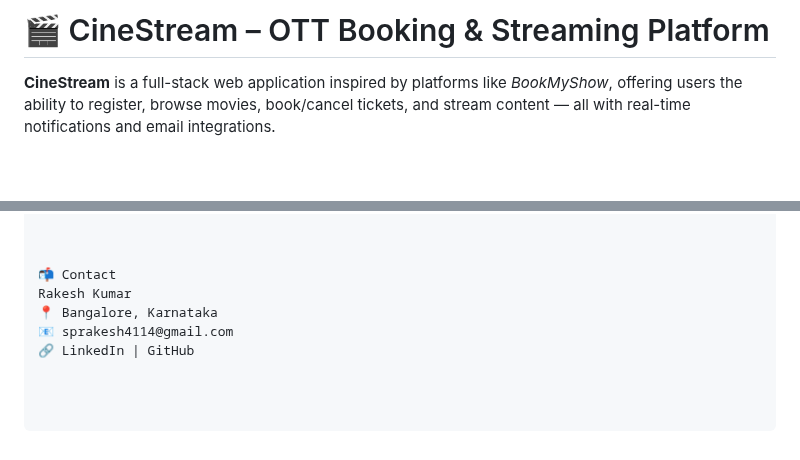
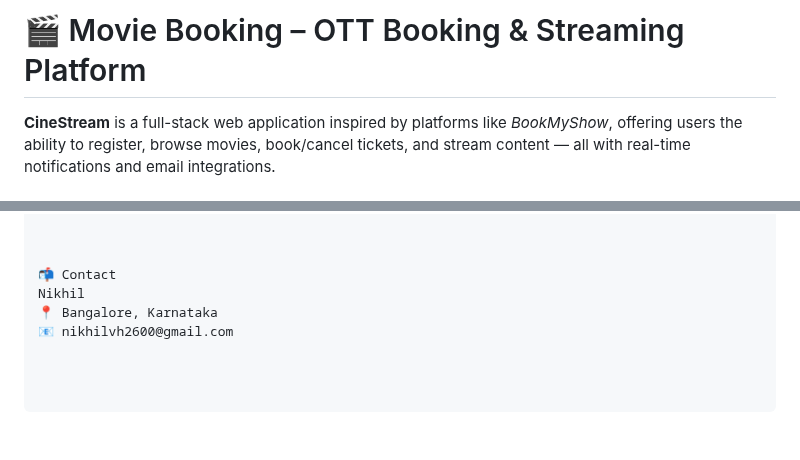
Before and after one commit to Nikhilvh2600/Movies_ticket_app, a Markdown page: README.md, 2 parts joined by grey strips. GitHub-like rendering; blank space fills up the shorter version.

```diff
--- a/README.md
+++ b/README.md
@@ -1,4 +1,4 @@
-# 🎬 CineStream – OTT Booking & Streaming Platform
+# 🎬 Movie Booking – OTT Booking & Streaming Platform
 
 **CineStream** is a full-stack web application inspired by platforms like *BookMyShow*, offering users the ability to register, browse movies, book/cancel tickets, and stream content — all with real-time notifications and email integrations.
 
@@ -123,7 +123,6 @@ Reviews and ratings for each movie.
 
 
 📬 Contact
-Rakesh Kumar
+Nikhil
 📍 Bangalore, Karnataka
-📧 sprakesh4114@gmail.com
-🔗 LinkedIn | GitHub
+📧 nikhilvh2600@gmail.com
```
